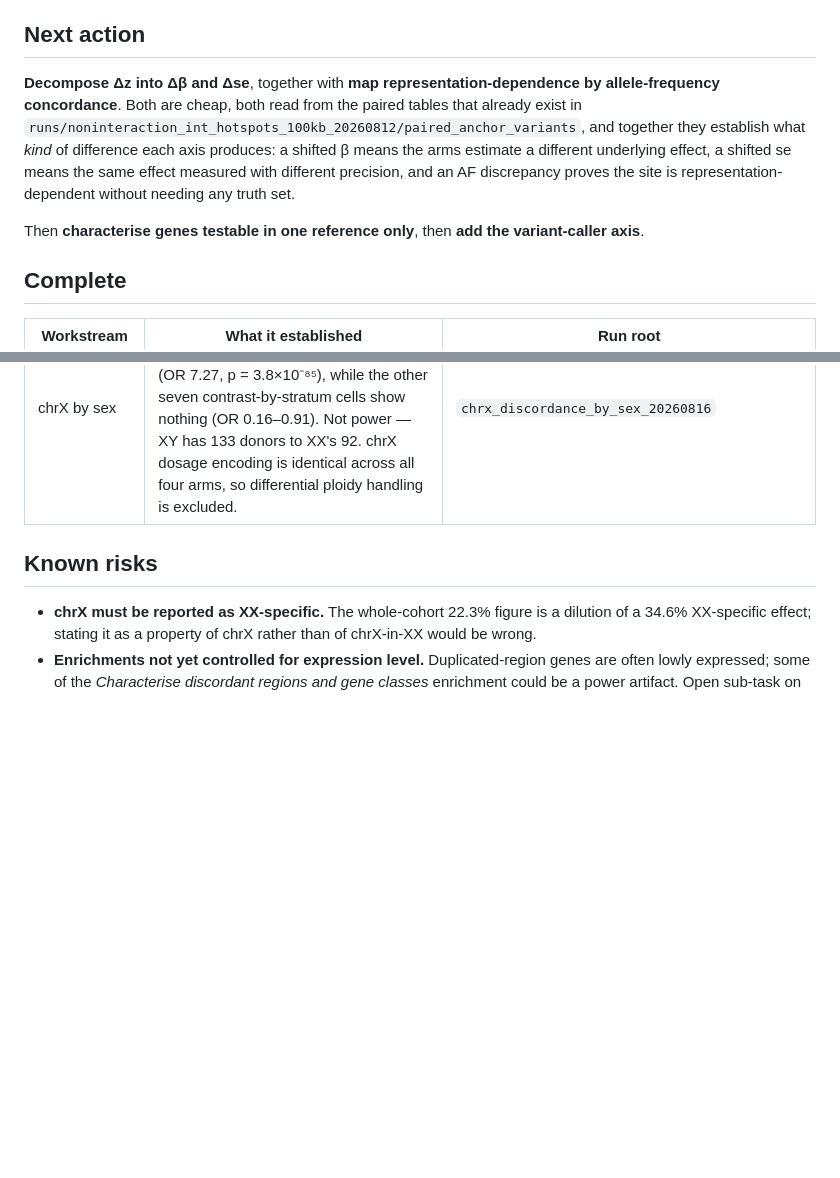
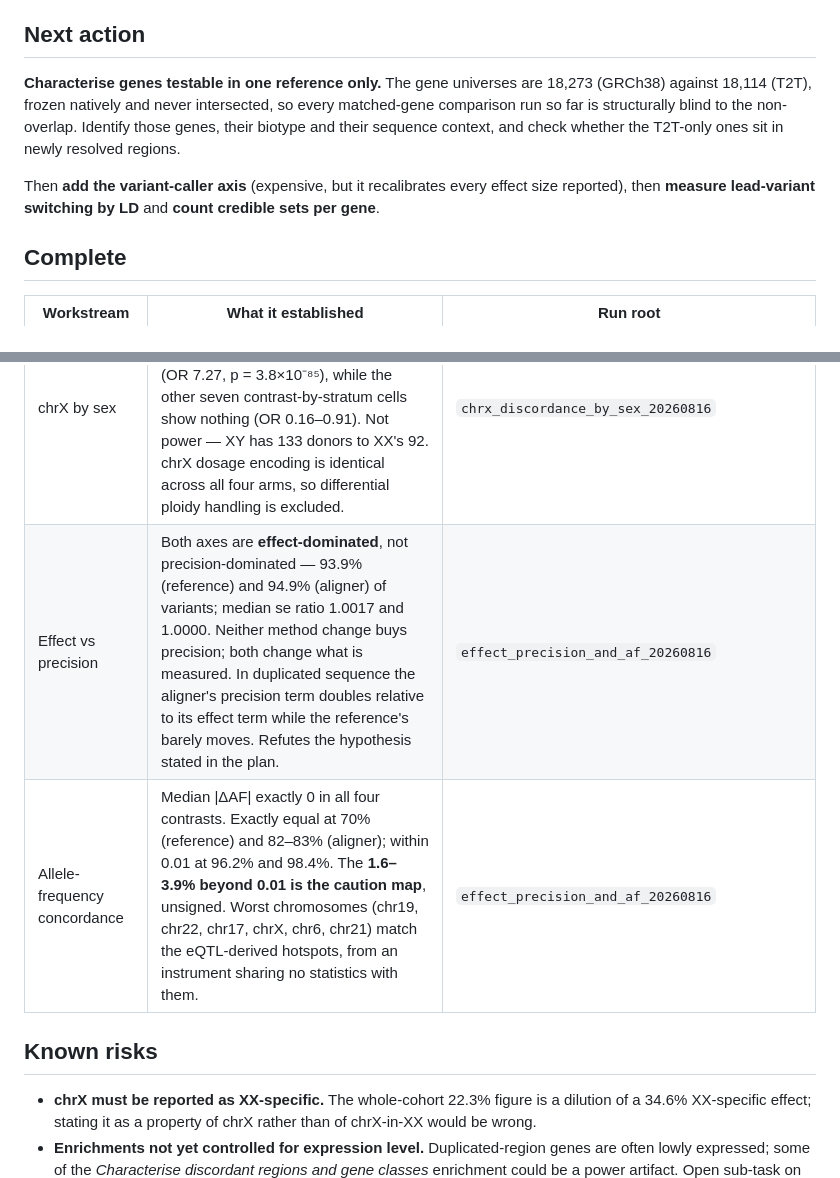
Before and after one commit to JosephLalli/brainvar-t2t-eqtl-report, a Markdown page: docs/STATE.md, 2 parts joined by grey strips. Drawn GitHub-style; blank space fills up the shorter version.

```diff
--- a/docs/STATE.md
+++ b/docs/STATE.md
@@ -5,15 +5,13 @@ session as the work. A run root without a line here is invisible to the next con
 
 ## Next action
 
-**Decompose Δz into Δβ and Δse**, together with **map representation-dependence by
-allele-frequency concordance**. Both are cheap, both read from the paired tables that already
-exist in `runs/noninteraction_int_hotspots_100kb_20260812/paired_anchor_variants`, and together
-they establish what *kind* of difference each axis produces: a shifted β means the arms estimate
-a different underlying effect, a shifted se means the same effect measured with different
-precision, and an AF discrepancy proves the site is representation-dependent without needing any
-truth set.
+**Characterise genes testable in one reference only.** The gene universes are 18,273 (GRCh38)
+against 18,114 (T2T), frozen natively and never intersected, so every matched-gene comparison
+run so far is structurally blind to the non-overlap. Identify those genes, their biotype and
+their sequence context, and check whether the T2T-only ones sit in newly resolved regions.
 
-Then **characterise genes testable in one reference only**, then **add the variant-caller axis**.
+Then **add the variant-caller axis** (expensive, but it recalibrates every effect size
+reported), then **measure lead-variant switching by LD** and **count credible sets per gene**.
 
 ## Complete
 
@@ -26,6 +24,8 @@ Then **characterise genes testable in one reference only**, then **add the varia
 | Gene classes | Aligner effect is only ~50% portable across references (gene Jaccard 0.495); reference effect is 92% portable across aligners (0.919). | `gene_discordance_disease_20260816` |
 | Calibration | **Negative, and worth keeping:** genome-wide family-wise rotation test returns 0 of 106,342 window tests. A circular shift relocates the signal rather than removing it, so the null max ≈ observed max (ratio 1.02). A shift null tests *position*, not *magnitude*, and cannot certify these windows. | `genomewide_window_discordance_fwer_20260816` |
 | chrX by sex | The chrX aligner effect is **XX-specific**: graph−linear·T2T moves 34.6% of chrX genes in XX against 6.8% autosomal (OR 7.27, p = 3.8×10⁻⁸⁵), while the other seven contrast-by-stratum cells show nothing (OR 0.16–0.91). Not power — XY has 133 donors to XX's 92. chrX dosage encoding is identical across all four arms, so differential ploidy handling is excluded. | `chrx_discordance_by_sex_20260816` |
+| Effect vs precision | Both axes are **effect-dominated**, not precision-dominated — 93.9% (reference) and 94.9% (aligner) of variants; median se ratio 1.0017 and 1.0000. Neither method change buys precision; both change what is measured. In duplicated sequence the aligner's precision term doubles relative to its effect term while the reference's barely moves. Refutes the hypothesis stated in the plan. | `effect_precision_and_af_20260816` |
+| Allele-frequency concordance | Median \|ΔAF\| exactly 0 in all four contrasts. Exactly equal at 70% (reference) and 82–83% (aligner); within 0.01 at 96.2% and 98.4%. The **1.6–3.9% beyond 0.01 is the caution map**, unsigned. Worst chromosomes (chr19, chr22, chr17, chrX, chr6, chr21) match the eQTL-derived hotspots, from an instrument sharing no statistics with them. | `effect_precision_and_af_20260816` |
 
 ## Known risks
 
```
Also changed, not shown: docs/ANALYSIS_PLAN.md (+50 -14 lines).
